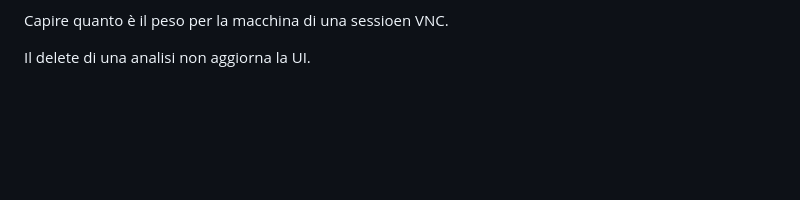
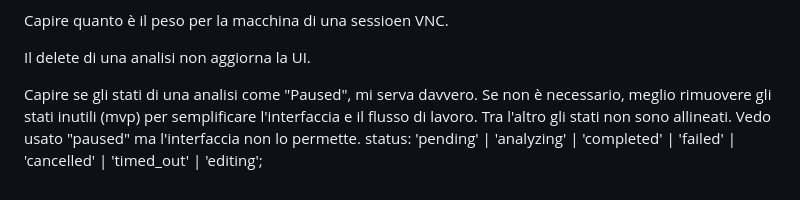
Before and after one commit to Matt3010/formbot, a Markdown page: todo/general.md, the part around the change. GitHub-like rendering; blank space fills up the shorter version.

Commit message:
Clarify analysis states and propose removal of unnecessary statuses for improved UI simplicity

```diff
--- a/todo/general.md
+++ b/todo/general.md
@@ -48,3 +48,9 @@ In generale capire come rendere l'infrastruttura deployabile e accessibile da un
 Capire quanto è il peso per la macchina di una sessioen VNC.
 
 Il delete di una analisi non aggiorna la UI.
+
+Capire se gli stati di una analisi come "Paused", mi serva davvero.
+Se non è necessario, meglio rimuovere gli stati inutili (mvp) per semplificare l'interfaccia e il flusso di lavoro.
+Tra l'altro gli stati non sono allineati.
+Vedo usato "paused" ma l'interfaccia non lo permette.
+status: 'pending' | 'analyzing' | 'completed' | 'failed' | 'cancelled' | 'timed_out' | 'editing';
```
